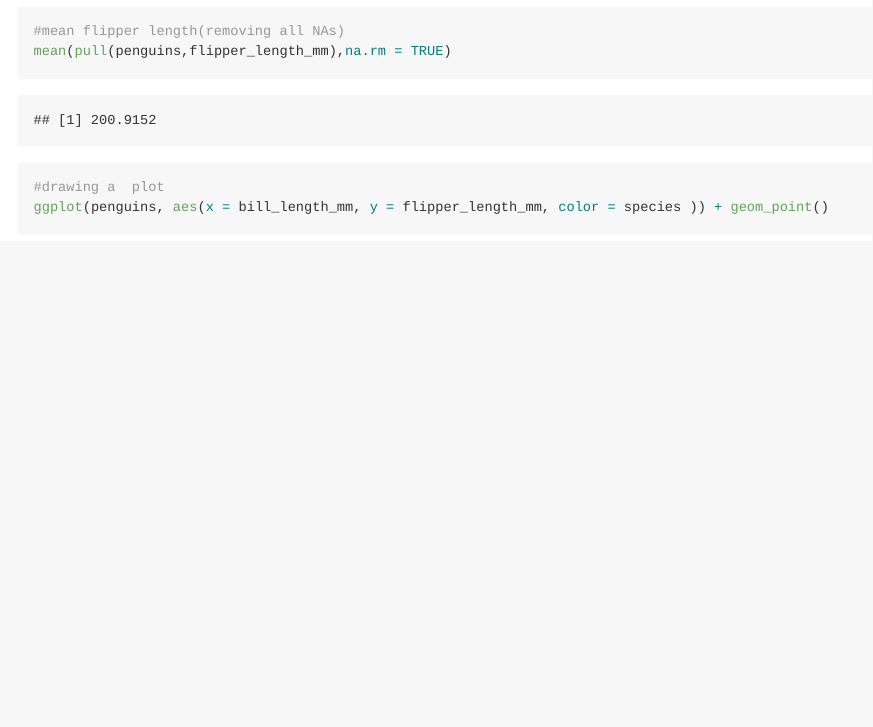
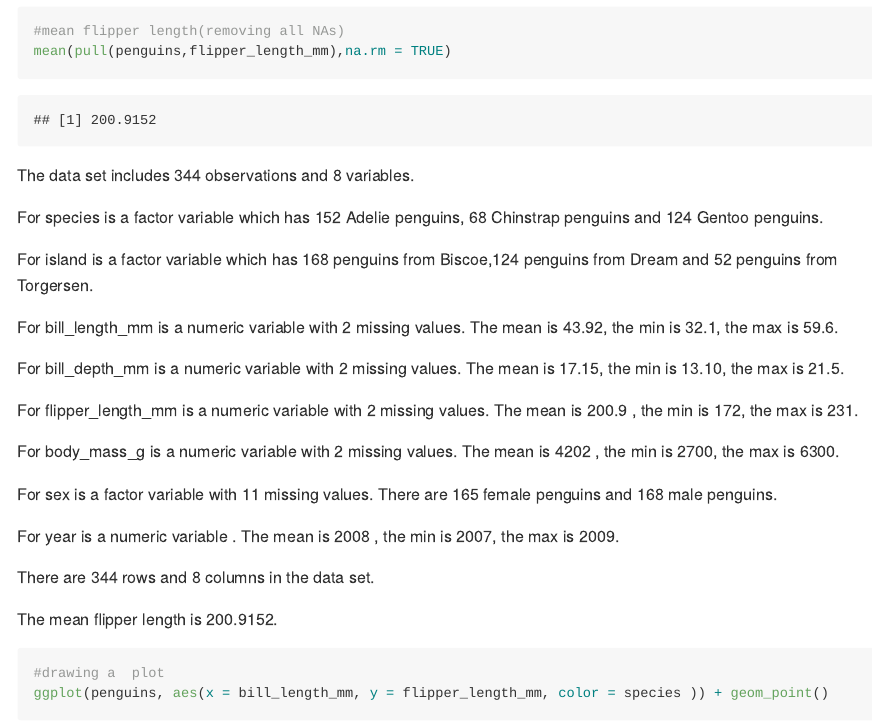
Before and after one commit to Paulina-Han/P8105_hw1_qh2251, an R Markdown document (P8105_hw1_qh2251.Rmd): the page in a window 1100 px wide, from 3340 px down. The pictures show the output file P8105_hw1_qh2251.md that the author committed with the source, drawn offline in the style of GitHub.

Commit message:
added text for problem 2

````diff
--- a/P8105_hw1_qh2251.Rmd
+++ b/P8105_hw1_qh2251.Rmd
@@ -59,6 +59,27 @@ ncol(penguins)
 mean(pull(penguins,flipper_length_mm),na.rm = TRUE)
 
 ```
+The data set includes 344 observations and 8 variables.
+
+For species is a factor variable which has 152 Adelie penguins, 68 Chinstrap penguins and 124 Gentoo penguins.
+
+For island is a factor variable which has 168 penguins from Biscoe,124 penguins from Dream and 52 penguins from Torgersen.
+
+For bill_length_mm is a numeric variable with 2 missing values. The mean is 43.92, the min is 32.1, the max is 59.6.
+
+For bill_depth_mm is a numeric variable with 2 missing values. The mean is 17.15, the min is 13.10, the max is 21.5.
+
+For flipper_length_mm is a numeric variable with 2 missing values. The mean is 200.9 , the min is 172, the max is 231.
+
+For body_mass_g is a numeric variable with 2 missing values. The mean is 4202 , the min is 2700, the max is 6300.
+
+For sex is a factor variable with 11 missing values. There are 165 female penguins and 168 male penguins.
+
+For year is a numeric variable . The mean is 2008 , the min is 2007, the max is 2009.
+
+There are 344 rows and 8 columns in the data set.
+
+The mean flipper length is 200.9152.
 
 ```{r}
 #drawing a  plot
````
Also changed, not shown: P8105_hw1_qh2251.md, scatter_plot.pdf, P8105_hw1_qh2251.Rmd (2 more changed lines).
